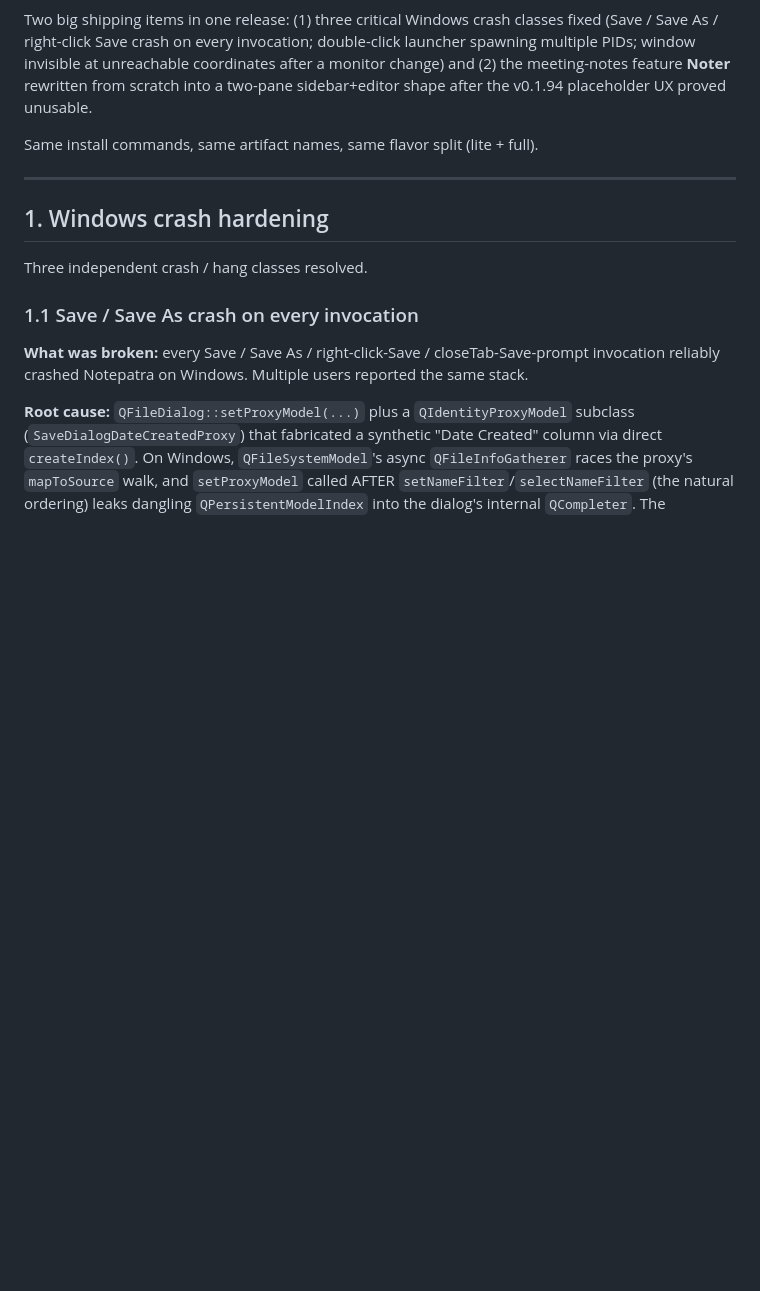
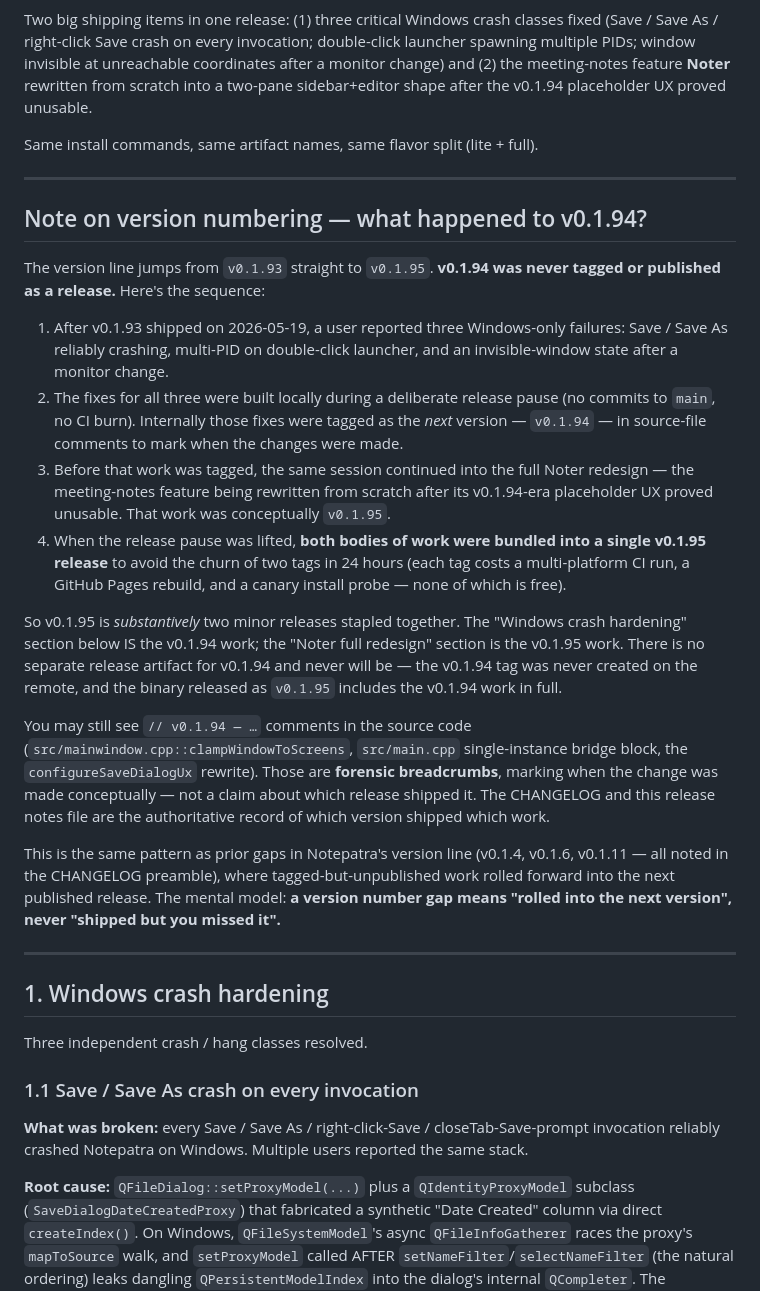
Before and after one commit to singhpratech/notepatra, a Markdown page: release_notes/v0.1.95.md, the part around the change. Rendered like a GitHub page; blank space fills up the shorter version.

Commit message:
docs(v0.1.95): add explanatory section on the v0.1.94 version-line gap
Per user follow-up — the release-notes file now opens with a clear
"What happened to v0.1.94?" sidebar so anyone reading the release page
on GitHub understands why the version line jumps 0.1.93 → 0.1.95.

The sidebar explains:
* v0.1.94 was the in-flight tag for the Windows crash fixes
  (Save proxy / multi-PID / invisible-window) done during a deliberate
  release pause
* Before that work was published, the same session continued into the
  Noter full redesign (conceptually v0.1.95)
* When the pause lifted, both bodies of work bundled into one release
  to avoid two-tags-in-24-hours CI churn
* "v0.1.94" comments in source are forensic breadcrumbs (when the
  change was made), not a claim about which release shipped it
* Same pattern as prior gaps already noted in CHANGELOG (v0.1.4, v0.1.6,
  v0.1.11) — version gap means "rolled into next version"

Doc-only follow-up. Same v0.1.95 tag; no version bump.

Co-Authored-By: Claude Opus 4.7 (1M context) <noreply@anthropic.com>

```diff
--- a/release_notes/v0.1.95.md
+++ b/release_notes/v0.1.95.md
@@ -5,6 +5,23 @@
 Two big shipping items in one release: (1) three critical Windows crash classes fixed (Save / Save As / right-click Save crash on every invocation; double-click launcher spawning multiple PIDs; window invisible at unreachable coordinates after a monitor change) and (2) the meeting-notes feature **Noter** rewritten from scratch into a two-pane sidebar+editor shape after the v0.1.94 placeholder UX proved unusable.
 
 Same install commands, same artifact names, same flavor split (lite + full).
+
+---
+
+## Note on version numbering — what happened to v0.1.94?
+
+The version line jumps from `v0.1.93` straight to `v0.1.95`. **v0.1.94 was never tagged or published as a release.** Here's the sequence:
+
+1. After v0.1.93 shipped on 2026-05-19, a user reported three Windows-only failures: Save / Save As reliably crashing, multi-PID on double-click launcher, and an invisible-window state after a monitor change.
+2. The fixes for all three were built locally during a deliberate release pause (no commits to `main`, no CI burn). Internally those fixes were tagged as the *next* version — `v0.1.94` — in source-file comments to mark when the changes were made.
+3. Before that work was tagged, the same session continued into the full Noter redesign — the meeting-notes feature being rewritten from scratch after its v0.1.94-era placeholder UX proved unusable. That work was conceptually `v0.1.95`.
+4. When the release pause was lifted, **both bodies of work were bundled into a single v0.1.95 release** to avoid the churn of two tags in 24 hours (each tag costs a multi-platform CI run, a GitHub Pages rebuild, and a canary install probe — none of which is free).
+
+So v0.1.95 is *substantively* two minor releases stapled together. The "Windows crash hardening" section below IS the v0.1.94 work; the "Noter full redesign" section is the v0.1.95 work. There is no separate release artifact for v0.1.94 and never will be — the v0.1.94 tag was never created on the remote, and the binary released as `v0.1.95` includes the v0.1.94 work in full.
+
+You may still see `// v0.1.94 — …` comments in the source code (`src/mainwindow.cpp::clampWindowToScreens`, `src/main.cpp` single-instance bridge block, the `configureSaveDialogUx` rewrite). Those are **forensic breadcrumbs**, marking when the change was made conceptually — not a claim about which release shipped it. The CHANGELOG and this release notes file are the authoritative record of which version shipped which work.
+
+This is the same pattern as prior gaps in Notepatra's version line (v0.1.4, v0.1.6, v0.1.11 — all noted in the CHANGELOG preamble), where tagged-but-unpublished work rolled forward into the next published release. The mental model: **a version number gap means "rolled into the next version", never "shipped but you missed it".**
 
 ---
 
```
